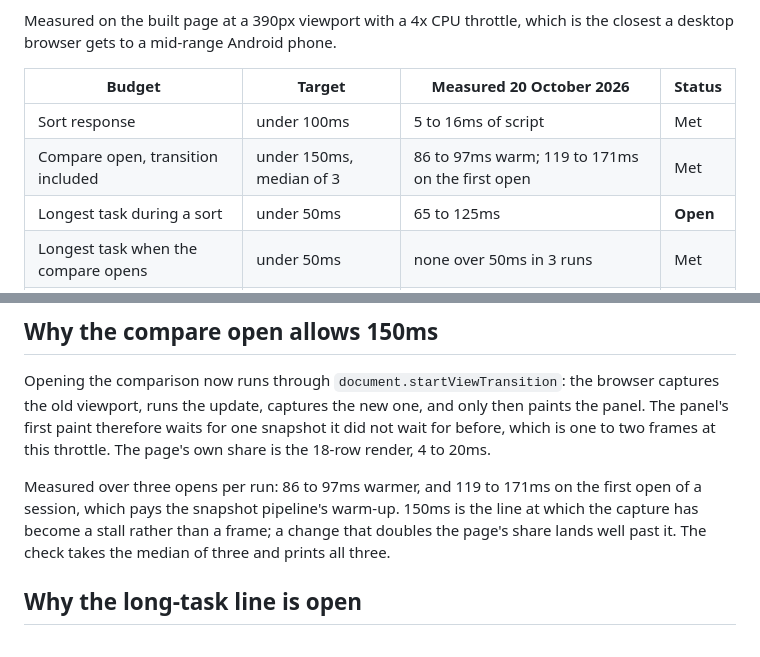
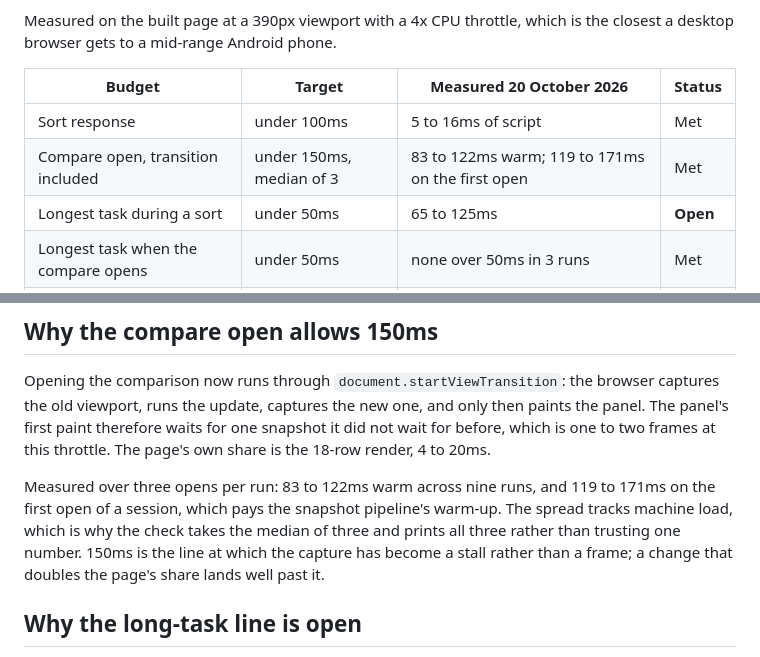
Before and after one commit to lydenyardley/subfree-uk, a Markdown page: docs/performance-budget.md, 2 parts joined by grey strips. Rendered like a GitHub page.

Commit message:
docs: widen the measured range for the compare open
Further runs put warm opens at 83 to 122ms rather than 86 to 97, so
the range and the reason for the median are recorded together. The
target is unchanged at 150ms.

```diff
--- a/docs/performance-budget.md
+++ b/docs/performance-budget.md
@@ -10,7 +10,7 @@ is the closest a desktop browser gets to a mid-range Android phone.
 | Budget | Target | Measured 20 October 2026 | Status |
 |---|---|---|---|
 | Sort response | under 100ms | 5 to 16ms of script | Met |
-| Compare open, transition included | under 150ms, median of 3 | 86 to 97ms warm; 119 to 171ms on the first open | Met |
+| Compare open, transition included | under 150ms, median of 3 | 83 to 122ms warm; 119 to 171ms on the first open | Met |
 | Longest task during a sort | under 50ms | 65 to 125ms | **Open** |
 | Longest task when the compare opens | under 50ms | none over 50ms in 3 runs | Met |
 | Table movement when the tray opens | 0px | 0px | Met |
@@ -34,11 +34,12 @@ only then paints the panel. The panel's first paint therefore waits for one
 snapshot it did not wait for before, which is one to two frames at this
 throttle. The page's own share is the 18-row render, 4 to 20ms.
 
-Measured over three opens per run: 86 to 97ms warmer, and 119 to 171ms on the
-first open of a session, which pays the snapshot pipeline's warm-up. 150ms is
+Measured over three opens per run: 83 to 122ms warm across nine runs, and 119
+to 171ms on the first open of a session, which pays the snapshot pipeline's
+warm-up. The spread tracks machine load, which is why the check takes the
+median of three and prints all three rather than trusting one number. 150ms is
 the line at which the capture has become a stall rather than a frame; a change
-that doubles the page's share lands well past it. The check takes the median of
-three and prints all three.
+that doubles the page's share lands well past it.
 
 ## Why the long-task line is open
 
```
